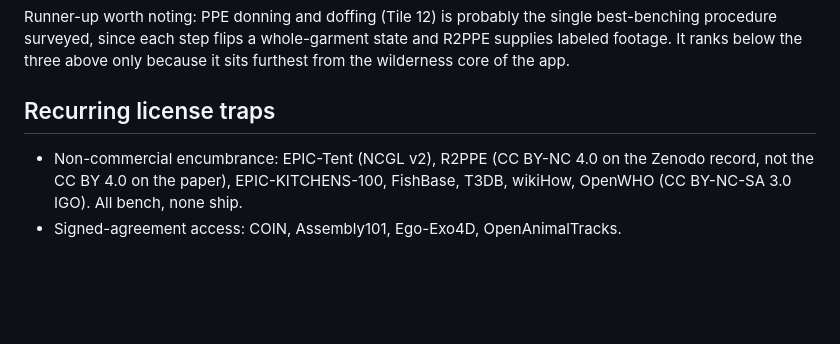
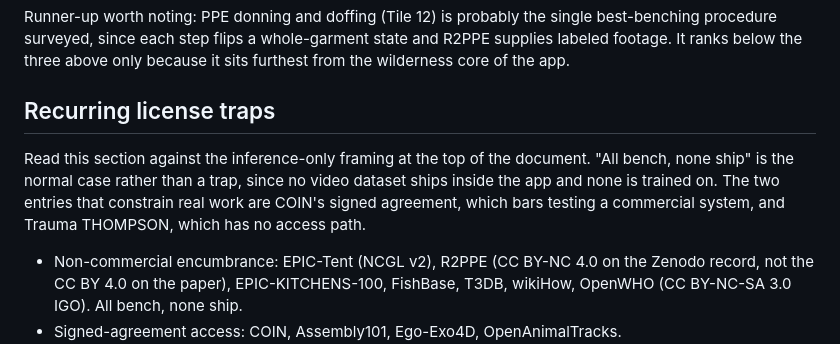
Before and after one commit to reversely/flux, a Markdown page: docs/research/tile-coaching-datasets.md, the part around the change. Drawn GitHub-style; blank space fills up the shorter version.

Commit message:
docs: point the license-traps list at the inference-only framing
refs #111

```diff
--- a/docs/research/tile-coaching-datasets.md
+++ b/docs/research/tile-coaching-datasets.md
@@ -993,6 +993,12 @@ because it sits furthest from the wilderness core of the app.
 
 ## Recurring license traps
 
+Read this section against the inference-only framing at the top of the
+document. "All bench, none ship" is the normal case rather than a trap, since
+no video dataset ships inside the app and none is trained on. The two entries
+that constrain real work are COIN's signed agreement, which bars testing a
+commercial system, and Trauma THOMPSON, which has no access path.
+
 - Non-commercial encumbrance: EPIC-Tent (NCGL v2), R2PPE (CC BY-NC 4.0 on the
   Zenodo record, not the CC BY 4.0 on the paper), EPIC-KITCHENS-100, FishBase,
   T3DB, wikiHow, OpenWHO (CC BY-NC-SA 3.0 IGO). All bench, none ship.
```
